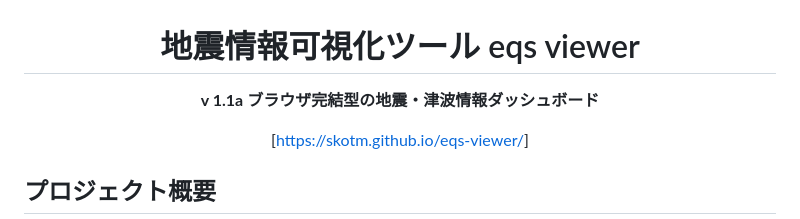
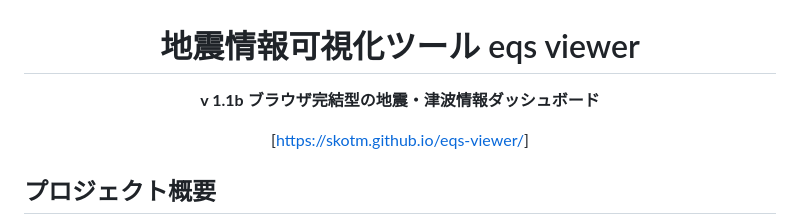
Before and after one commit to skotm/eqs-viewer, a Markdown page: README.md, the part around the change. Rendered like a GitHub page.

Commit message:
Update version from 1.1a to 1.1b in README

```diff
--- a/README.md
+++ b/README.md
@@ -1,7 +1,7 @@
 <div align="center">
 
 # 地震情報可視化ツール      eqs viewer
-**v 1.1a**
+**v 1.1b**
 **ブラウザ完結型の地震・津波情報ダッシュボード**
 
  [[https://skotm.github.io/eqs-viewer/](https://skotm.github.io/eqs-viewer/)]
```
